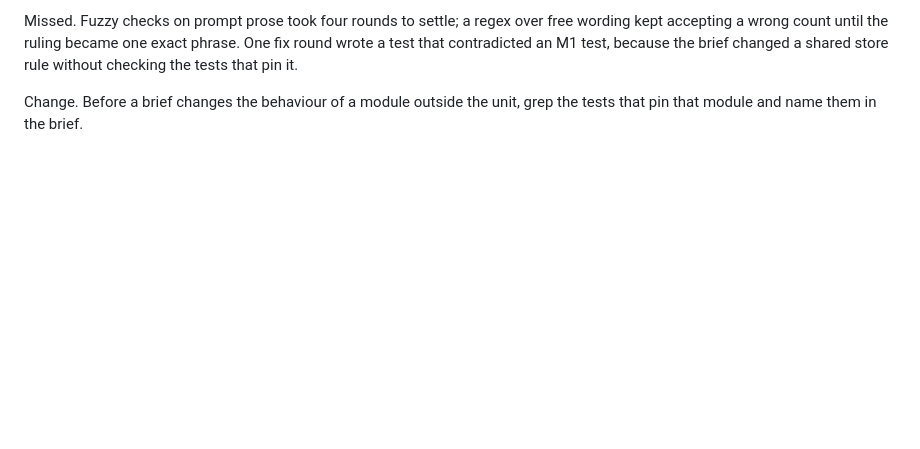
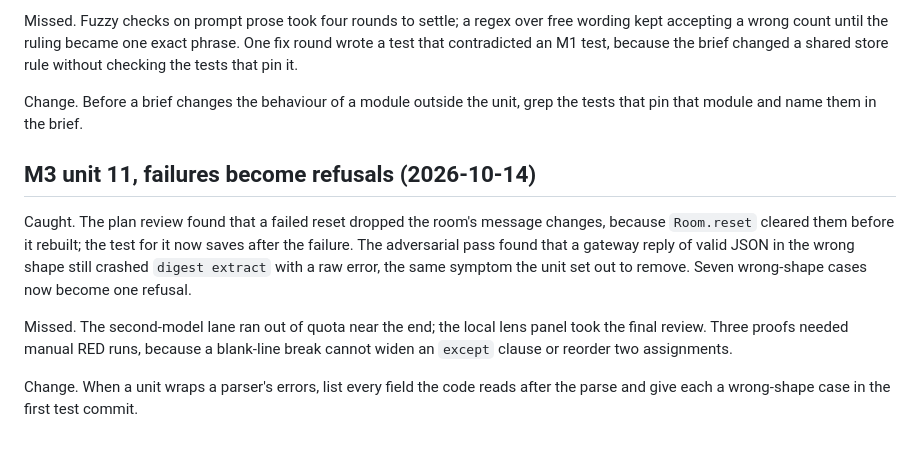
Before and after one commit to gnolnait/evercurrent-takehome, a Markdown page: docs/retro.md, the part around the change. GitHub-like rendering; blank space fills up the shorter version.

Commit message:
docs: unit 11 retro entry and plan status
Co-Authored-By: Claude Opus 5.5 <noreply@anthropic.com>

```diff
--- a/docs/retro.md
+++ b/docs/retro.md
@@ -58,3 +58,18 @@ store rule without checking the tests that pin it.
 
 Change. Before a brief changes the behaviour of a module outside the unit, grep the
 tests that pin that module and name them in the brief.
+
+## M3 unit 11, failures become refusals (2026-10-14)
+
+Caught. The plan review found that a failed reset dropped the room's message changes,
+because `Room.reset` cleared them before it rebuilt; the test for it now saves after the
+failure. The adversarial pass found that a gateway reply of valid JSON in the wrong
+shape still crashed `digest extract` with a raw error, the same symptom the unit set out
+to remove. Seven wrong-shape cases now become one refusal.
+
+Missed. The second-model lane ran out of quota near the end; the local lens panel took
+the final review. Three proofs needed manual RED runs, because a blank-line break cannot
+widen an `except` clause or reorder two assignments.
+
+Change. When a unit wraps a parser's errors, list every field the code reads after the
+parse and give each a wrong-shape case in the first test commit.
```
Also changed, not shown: docs/plans/m3-failures.md (+2 -1 lines).
